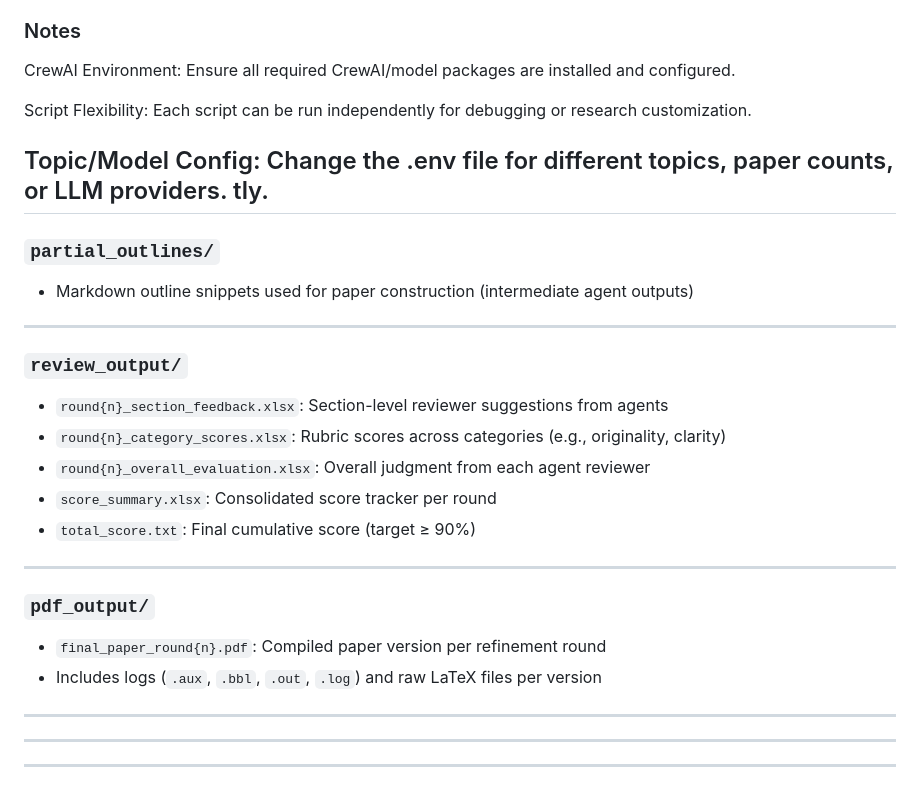
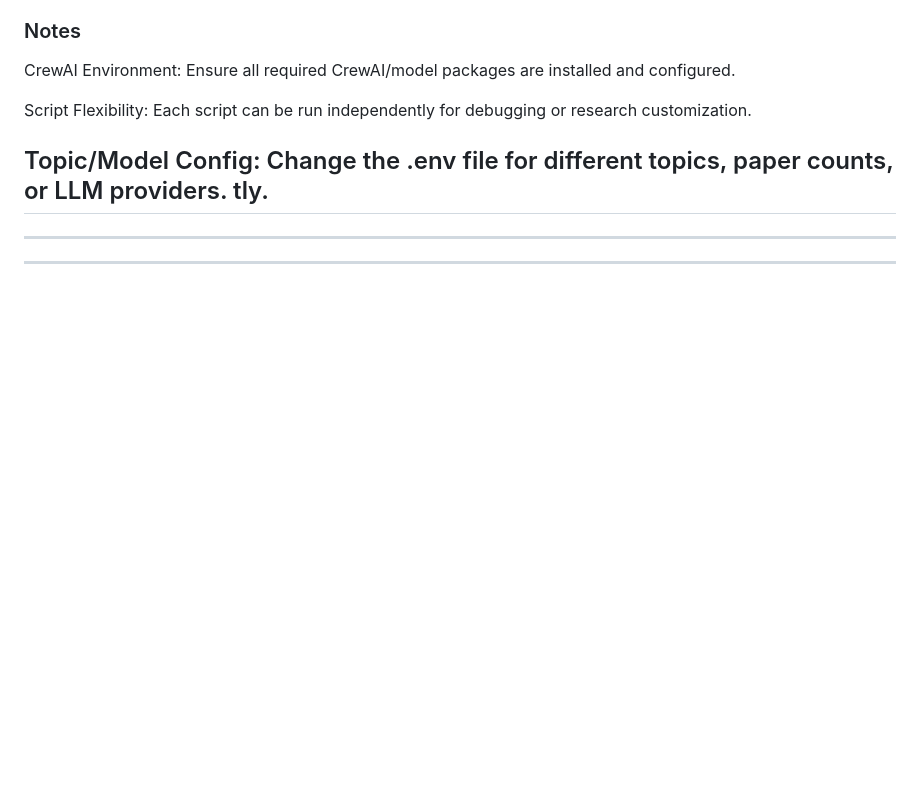
Before and after one commit to ziwang11112/AURORA, a Markdown page: README.md, the part around one of its changes. Rendered like a GitHub page; blank space fills up the shorter version.

```diff
--- a/README.md
+++ b/README.md
@@ -72,25 +145,7 @@ Topic/Model Config: Change the .env file for different topics, paper counts, or
 tly.
 ---
 
-### `partial_outlines/`
-- Markdown outline snippets used for paper construction (intermediate agent outputs)
 
----
-
-### `review_output/`
-- `round{n}_section_feedback.xlsx`: Section-level reviewer suggestions from agents
-- `round{n}_category_scores.xlsx`: Rubric scores across categories (e.g., originality, clarity)
-- `round{n}_overall_evaluation.xlsx`: Overall judgment from each agent reviewer
-- `score_summary.xlsx`: Consolidated score tracker per round
-- `total_score.txt`: Final cumulative score (target ≥ 90%)
-
----
-
-### `pdf_output/`
-- `final_paper_round{n}.pdf`: Compiled paper version per refinement round
-- Includes logs (`.aux`, `.bbl`, `.out`, `.log`) and raw LaTeX files per version
-
----
 
 
 
```
Also changed, not shown: other parts of README.md (+85 -12 lines).
